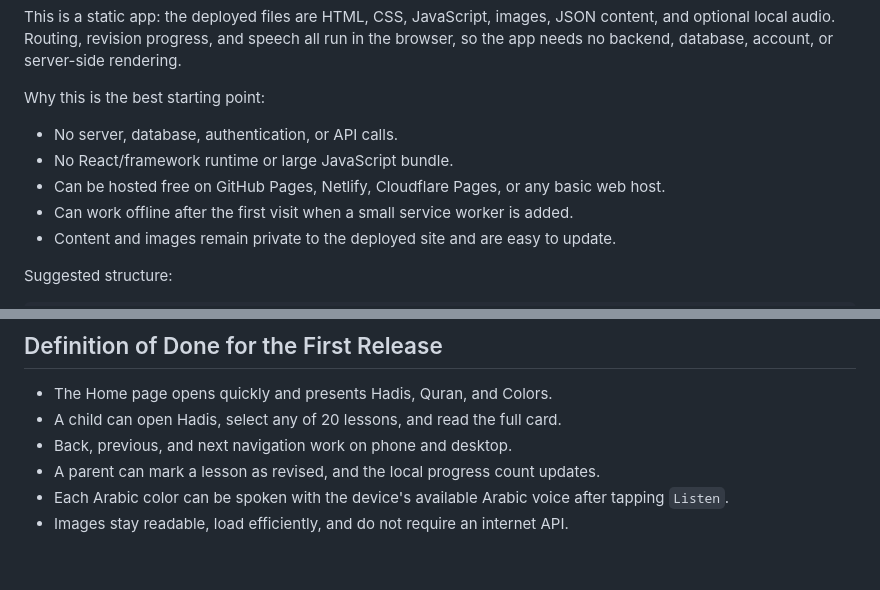
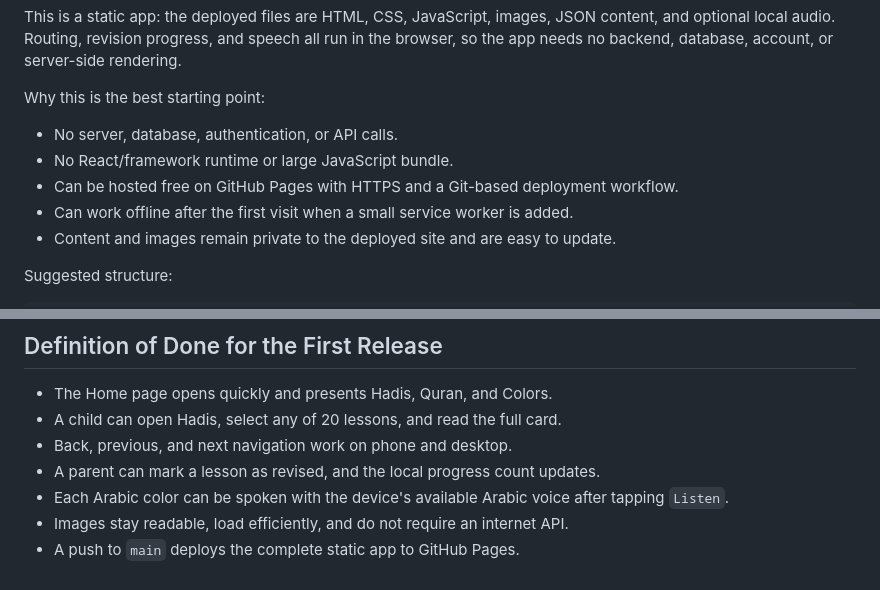
Before and after one commit to yasir0722/pasti, a Markdown page: context.md, 2 parts joined by grey strips. GitHub-like rendering.

```diff
--- a/context.md
+++ b/context.md
@@ -103,7 +103,7 @@ Why this is the best starting point:
 
 - No server, database, authentication, or API calls.
 - No React/framework runtime or large JavaScript bundle.
-- Can be hosted free on GitHub Pages, Netlify, Cloudflare Pages, or any basic web host.
+- Can be hosted free on GitHub Pages with HTTPS and a Git-based deployment workflow.
 - Can work offline after the first visit when a small service worker is added.
 - Content and images remain private to the deployed site and are easy to update.
 
@@ -192,3 +229,4 @@ Keep this deliberately lightweight:
 - A parent can mark a lesson as revised, and the local progress count updates.
 - Each Arabic color can be spoken with the device's available Arabic voice after tapping `Listen`.
 - Images stay readable, load efficiently, and do not require an internet API.
+- A push to `main` deploys the complete static app to GitHub Pages.
```
Also changed, not shown: other parts of context.md (+37 -0 lines).
